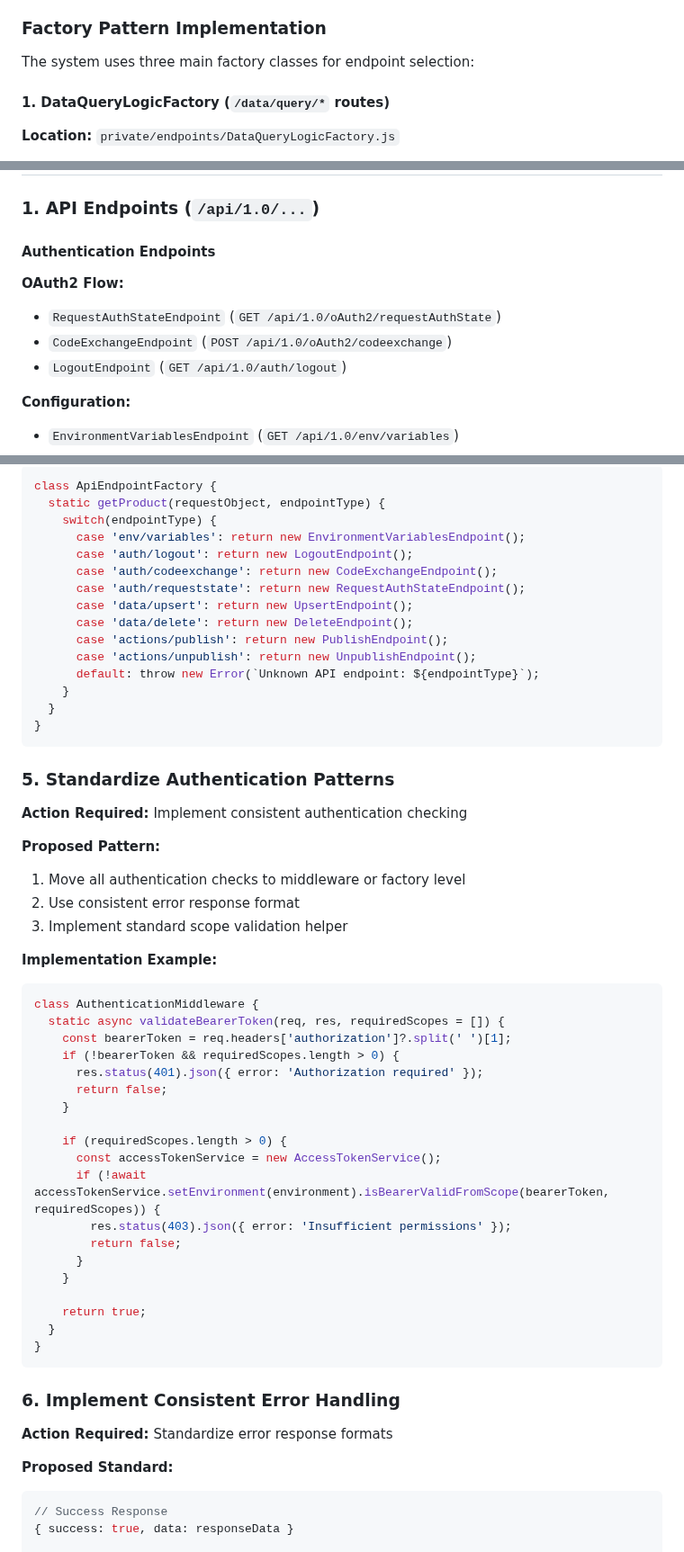
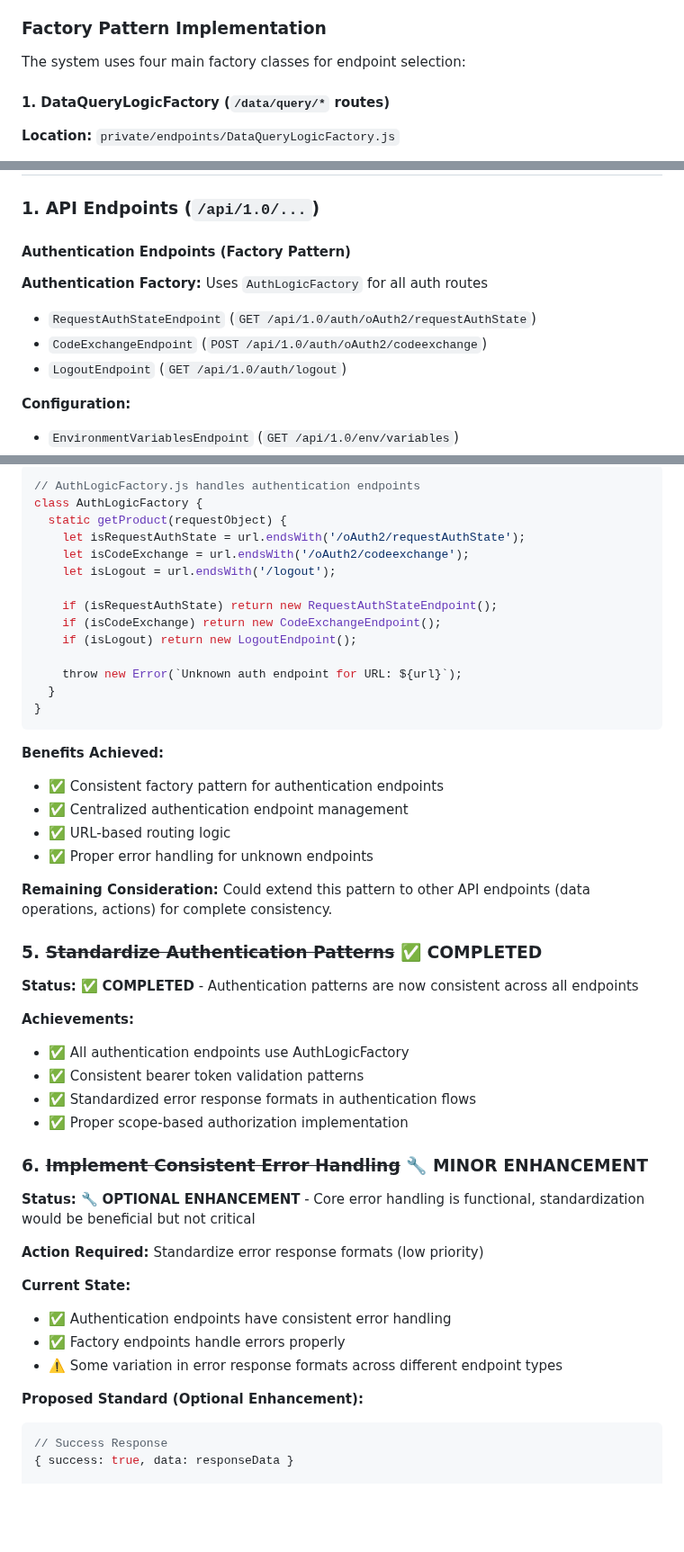
Before and after one commit to DavidWalther/PageHost, a Markdown page: files/CoPilotSetups/documentation_endpoints.md, 3 parts joined by grey strips. Shown at 90% size. GitHub-like rendering; blank space fills up the shorter version.

Commit message:
update endpoint documentation

````diff
--- a/files/CoPilotSetups/documentation_endpoints.md
+++ b/files/CoPilotSetups/documentation_endpoints.md
@@ -29,7 +29,7 @@ class EndpointLogic {
 
 ### Factory Pattern Implementation
 
-The system uses three main factory classes for endpoint selection:
+The system uses four main factory classes for endpoint selection:
 
 #### 1. DataQueryLogicFactory (`/data/query/*` routes)
 
@@ -84,11 +103,11 @@ The system uses three main factory classes for endpoint selection:
 
 ### 1. API Endpoints (`/api/1.0/...`)
 
-#### Authentication Endpoints
+#### Authentication Endpoints (Factory Pattern)
 
-**OAuth2 Flow:**
-- `RequestAuthStateEndpoint` (`GET /api/1.0/oAuth2/requestAuthState`)
-- `CodeExchangeEndpoint` (`POST /api/1.0/oAuth2/codeexchange`)
+**Authentication Factory:** Uses `AuthLogicFactory` for all auth routes
+- `RequestAuthStateEndpoint` (`GET /api/1.0/auth/oAuth2/requestAuthState`)
+- `CodeExchangeEndpoint` (`POST /api/1.0/auth/oAuth2/codeexchange`)
 - `LogoutEndpoint` (`GET /api/1.0/auth/logout`)
 
 **Configuration:**
@@ -359,58 +403,51 @@ const EndpointClassName = require('./path/to/endpoint');
 ```javascript
-class ApiEndpointFactory {
-  static getProduct(requestObject, endpointType) {
-    switch(endpointType) {
-      case 'env/variables': return new EnvironmentVariablesEndpoint();
-      case 'auth/logout': return new LogoutEndpoint();
-      case 'auth/codeexchange': return new CodeExchangeEndpoint();
-      case 'auth/requeststate': return new RequestAuthStateEndpoint();
-      case 'data/upsert': return new UpsertEndpoint();
-      case 'data/delete': return new DeleteEndpoint();
-      case 'actions/publish': return new PublishEndpoint();
-      case 'actions/unpublish': return new UnpublishEndpoint();
-      default: throw new Error(`Unknown API endpoint: ${endpointType}`);
-    }
+// AuthLogicFactory.js handles authentication endpoints
+class AuthLogicFactory {
+  static getProduct(requestObject) {
+    let isRequestAuthState = url.endsWith('/oAuth2/requestAuthState');
+    let isCodeExchange = url.endsWith('/oAuth2/codeexchange');
+    let isLogout = url.endsWith('/logout');
+
+    if (isRequestAuthState) return new RequestAuthStateEndpoint();
+    if (isCodeExchange) return new CodeExchangeEndpoint();
+    if (isLogout) return new LogoutEndpoint();
+
+    throw new Error(`Unknown auth endpoint for URL: ${url}`);
   }
 }
 ```
 
-### 5. Standardize Authentication Patterns
+**Benefits Achieved:**
+- ✅ Consistent factory pattern for authentication endpoints
+- ✅ Centralized authentication endpoint management
+- ✅ URL-based routing logic
+- ✅ Proper error handling for unknown endpoints
 
-**Action Required:** Implement consistent authentication checking
+**Remaining Consideration:**
+Could extend this pattern to other API endpoints (data operations, actions) for complete consistency.
 
-**Proposed Pattern:**
-1. Move all authentication checks to middleware or factory level
-2. Use consistent error response format
-3. Implement standard scope validation helper
+### 5. ~~Standardize Authentication Patterns~~ ✅ COMPLETED
 
-**Implementation Example:**
-```javascript
-class AuthenticationMiddleware {
-  static async validateBearerToken(req, res, requiredScopes = []) {
-    const bearerToken = req.headers['authorization']?.split(' ')[1];
-    if (!bearerToken && requiredScopes.length > 0) {
-      res.status(401).json({ error: 'Authorization required' });
-      return false;
-    }
+**Status:** ✅ **COMPLETED** - Authentication patterns are now consistent across all endpoints
 
-    if (requiredScopes.length > 0) {
-      const accessTokenService = new AccessTokenService();
-      if (!await accessTokenService.setEnvironment(environment).isBearerValidFromScope(bearerToken, requiredScopes)) {
-        res.status(403).json({ error: 'Insufficient permissions' });
-        return false;
-      }
-    }
+**Achievements:**
+- ✅ All authentication endpoints use AuthLogicFactory
+- ✅ Consistent bearer token validation patterns
+- ✅ Standardized error response formats in authentication flows
+- ✅ Proper scope-based authorization implementation
 
-    return true;
-  }
-}
-```
+### 6. ~~Implement Consistent Error Handling~~ 🔧 MINOR ENHANCEMENT
 
-### 6. Implement Consistent Error Handling
+**Status:** 🔧 **OPTIONAL ENHANCEMENT** - Core error handling is functional, standardization would be beneficial but not critical
 
-**Action Required:** Standardize error response formats
+**Action Required:** Standardize error response formats (low priority)
 
-**Proposed Standard:**
+**Current State:**
+- ✅ Authentication endpoints have consistent error handling
+- ✅ Factory endpoints handle errors properly
+- ⚠️ Some variation in error response formats across different endpoint types
+
+**Proposed Standard (Optional Enhancement):**
 ```javascript
 // Success Response
 { success: true, data: responseData }
````
Also changed, not shown: other parts of files/CoPilotSetups/documentation_endpoints.md (+163 -81 lines).
